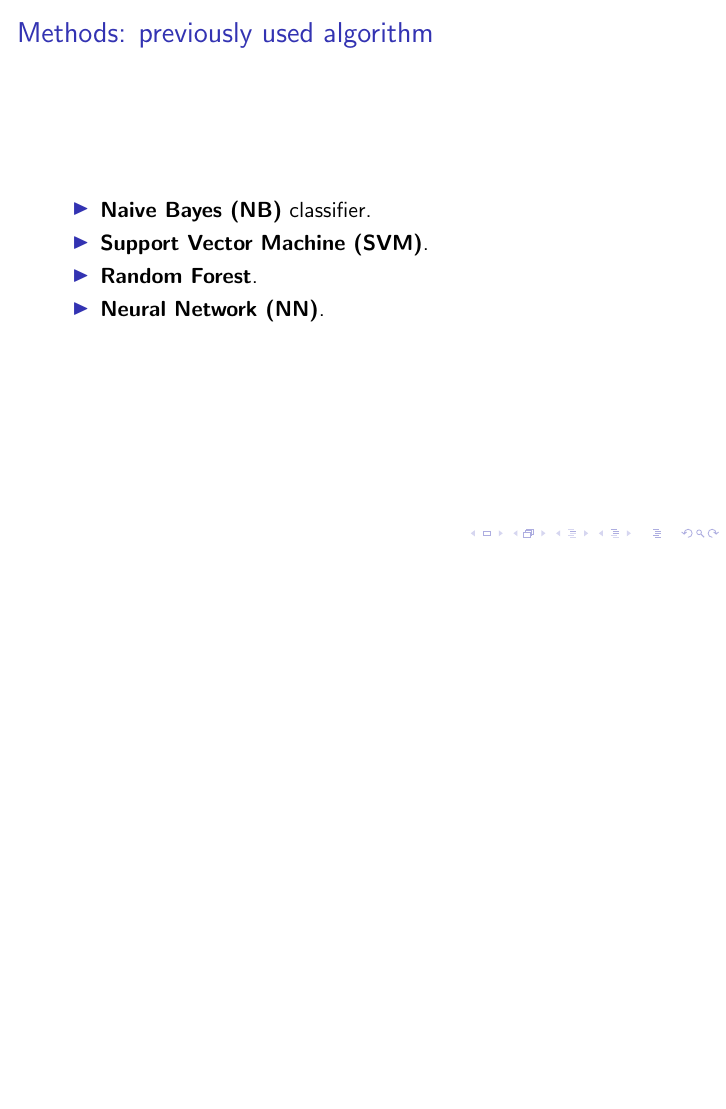
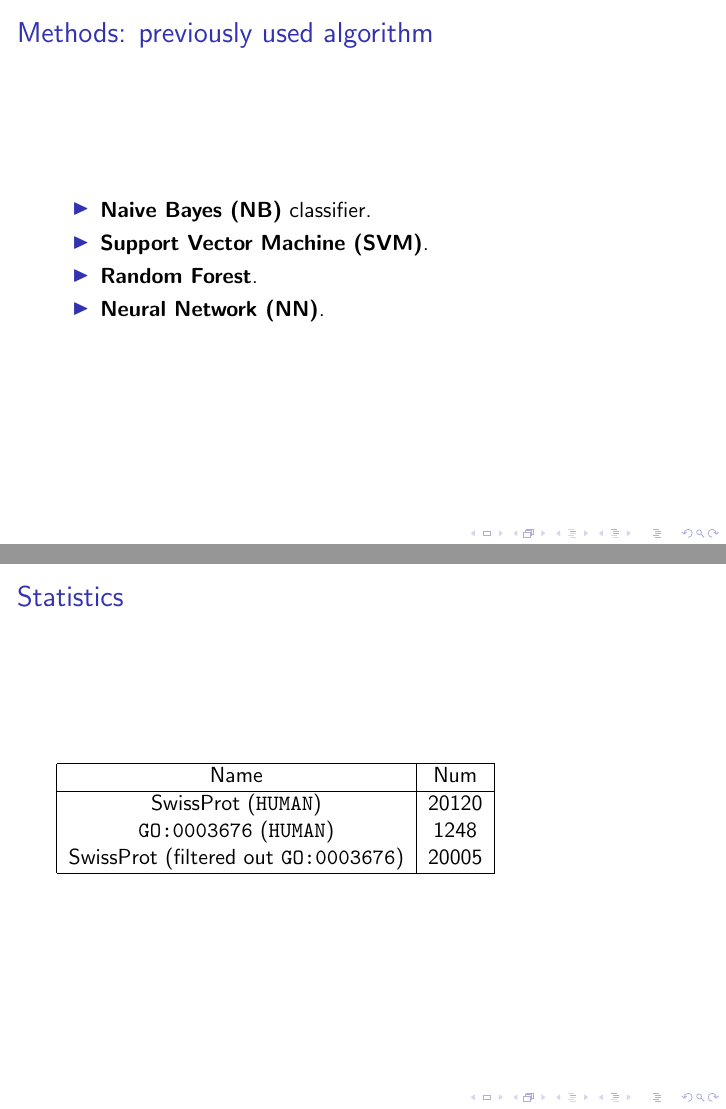
Before and after one commit to raharjaliu/BIFers, LaTeX slides (pres/2015_11_10/pres.tex): page 7 of 7 before the commit and pages 7 and 8 of 8 after it, the two joined at a grey line, the shorter picture padded with empty space. Compiled offline with pdfLaTeX.

```diff
--- a/pres/2015_11_10/pres.tex
+++ b/pres/2015_11_10/pres.tex
@@ -84,4 +84,16 @@
 	\end{itemize}
 \end{frame}
 
+\begin{frame}{Statistics}
+	\begin{tabular}{| c | c |}
+		\hline
+		Name & Num\\
+		\hline
+		SwissProt (\texttt{HUMAN}) & 20120\\
+		\texttt{GO:0003676} (\texttt{HUMAN}) & 1248\\
+		SwissProt (filtered out \texttt{GO:0003676}) & 20005 \\
+		\hline
+	\end{tabular}
+\end{frame}
+
 \end{document}
```
Also changed, not shown: pres/2015_11_10/pres.pdf.
